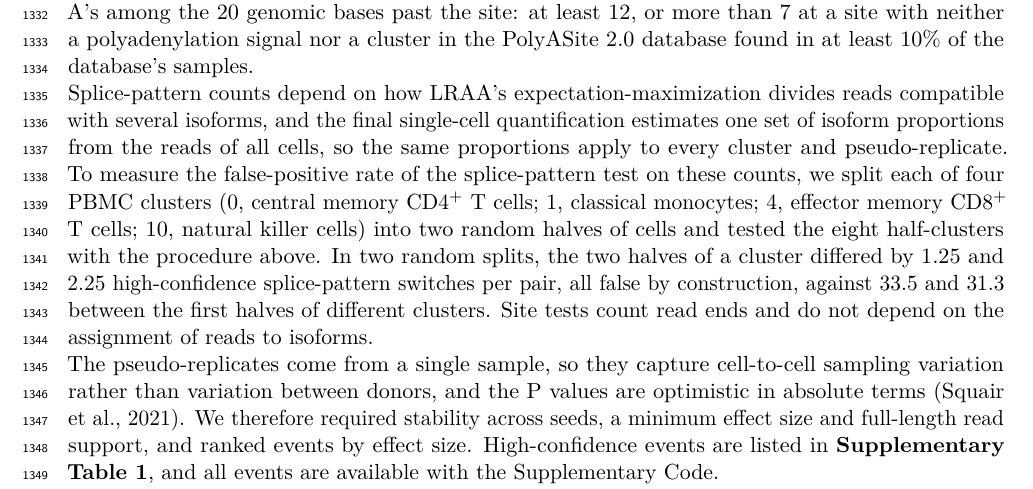
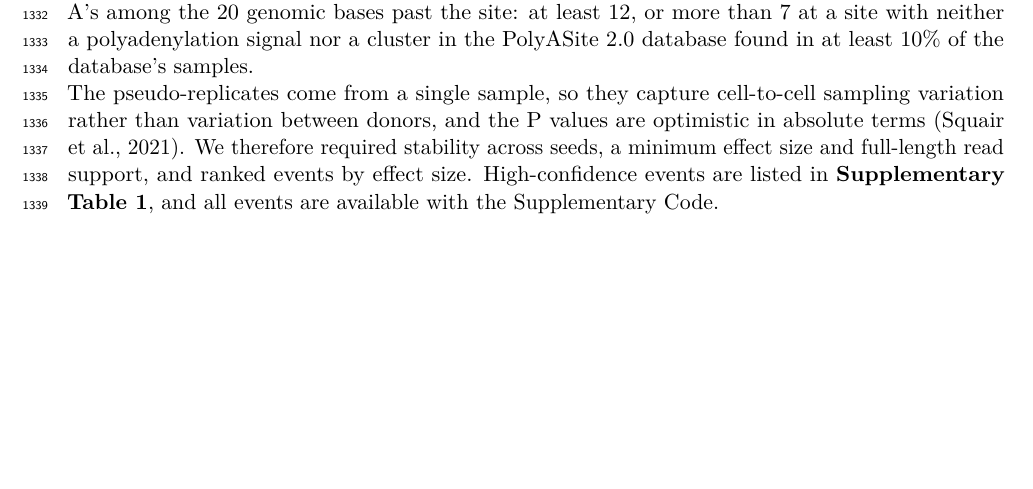
Before and after one commit to MethodsDev/LRAA-paper-LaTeX, a LaTeX document (main.tex, which reads sections/methods.tex): part of page 40 of 74, cut so that both start at the same text, the shorter picture padded with empty space. Compiled offline with pdfLaTeX.

Commit message:
Updates from Overleaf

```diff
--- a/sections/methods.tex
+++ b/sections/methods.tex
@@ -247,8 +247,6 @@ where the counts are the reads of the feature (featureIndicator 1, DEXSeq's ``th
 
 Significant genes were then compared between each pair of clusters on that pair's pseudo-replicates from the first partitioning, with Benjamini--Hochberg adjustment over all pairwise tests. A differential usage event was a gene and cluster pair with a feature at adjusted P $<$ 0.05, a change of at least 0.2 in its usage (its share of the gene's tested counts, \(\pi\)), and at least 20 gene counts in each of the two clusters. Each event pairs the feature with the largest significant gain with the feature whose usage fell most, and is reciprocal when, in counts per million, the gained feature rose and the lost feature fell, each at least 1.5-fold. High-confidence events were reciprocal, had at least five unique full-length (FSM) reads for each of the two features, and, for site events, passed quality checks. For both TSS and PolyA events, the two sites had to lie at least 30 bp apart, and neither could be carried only by single-exon isoforms. A TSS event was excluded when the gained TSS lay downstream of the lost one and no isoform starting there had five unique FSM reads, as expected for 5\p{}-truncated reads. A PolyA event was excluded when either site looked internally primed, judged by the number of A's among the 20 genomic bases past the site: at least 12, or more than 7 at a site with neither a polyadenylation signal nor a cluster in the PolyASite~2.0 database found in at least 10\% of the database's samples.
 
-Splice-pattern counts depend on how LRAA's expectation-maximization divides reads compatible with several isoforms, and the final single-cell quantification estimates one set of isoform proportions from the reads of all cells, so the same proportions apply to every cluster and pseudo-replicate. To measure the false-positive rate of the splice-pattern test on these counts, we split each of four PBMC clusters (0, central memory CD4\textsuperscript{+} T cells; 1, classical monocytes; 4, effector memory CD8\textsuperscript{+} T cells; 10, natural killer cells) into two random halves of cells and tested the eight half-clusters with the procedure above. In two random splits, the two halves of a cluster differed by 1.25 and 2.25 high-confidence splice-pattern switches per pair, all false by construction, against 33.5 and 31.3 between the first halves of different clusters. Site tests count read ends and do not depend on the assignment of reads to isoforms.
-
 The pseudo-replicates come from a single sample, so they capture cell-to-cell sampling variation rather than variation between donors, and the P values are optimistic in absolute terms \citep{squair2021}. We therefore required stability across seeds, a minimum effect size and full-length read support, and ranked events by effect size. High-confidence events are listed in \textbf{Supplementary Table~1}, and all events are available with the Supplementary Code.
 
 \textbf{TSS and PolyA site validation:} LRAA's de novo TSS and PolyA sites (pseudobulk and cluster-guided runs, splice-pattern collapsed) were compared with FANTOM5 CAGE peaks (hg38) \citep{forrest2014} and PolyASite~2.0 clusters (GRCh38) \citep{herrmann2020} with bedtools closest on the same strand; a site agreed when it lay inside a peak or cluster. The same sites placed at random within the LRAA transcript spans (bedtools shuffle) gave the agreement expected by chance. Each site of a TSS switch (reference-guided, cluster-guided sites) was matched to the nearest CAGE peak within 25 nt on the same strand.
```
